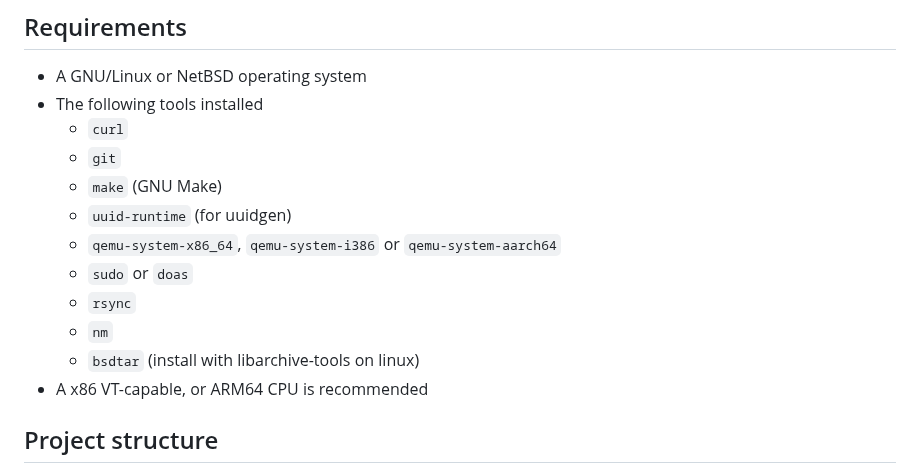
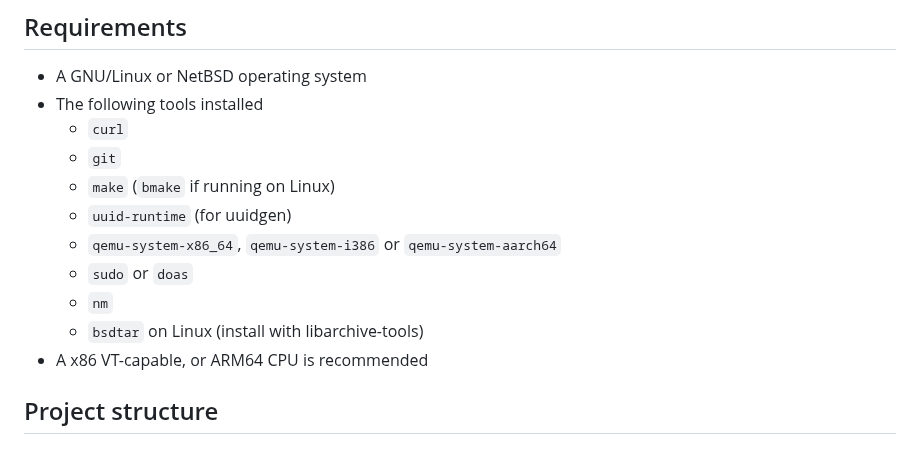
Before and after one commit to midiland/smolBSD, a Markdown page: README.md, the part around the change. GitHub-like rendering.

Commit message:
switched to NetBSD make

```diff
--- a/README.md
+++ b/README.md
@@ -25,13 +25,12 @@ Warning those are _NetBSD-current_ kernels!
 - The following tools installed
   - `curl`
   - `git`
-  - `make` (GNU Make)
+  - `make` (`bmake` if running on Linux)
   - `uuid-runtime` (for uuidgen)
   - `qemu-system-x86_64`, `qemu-system-i386` or `qemu-system-aarch64`
   - `sudo` or `doas`
-  - `rsync`
   - `nm`
-  - `bsdtar` (install with libarchive-tools on linux)
+  - `bsdtar` on Linux (install with libarchive-tools)
 - A x86 VT-capable, or ARM64 CPU is recommended
 
 ## Project structure
```
